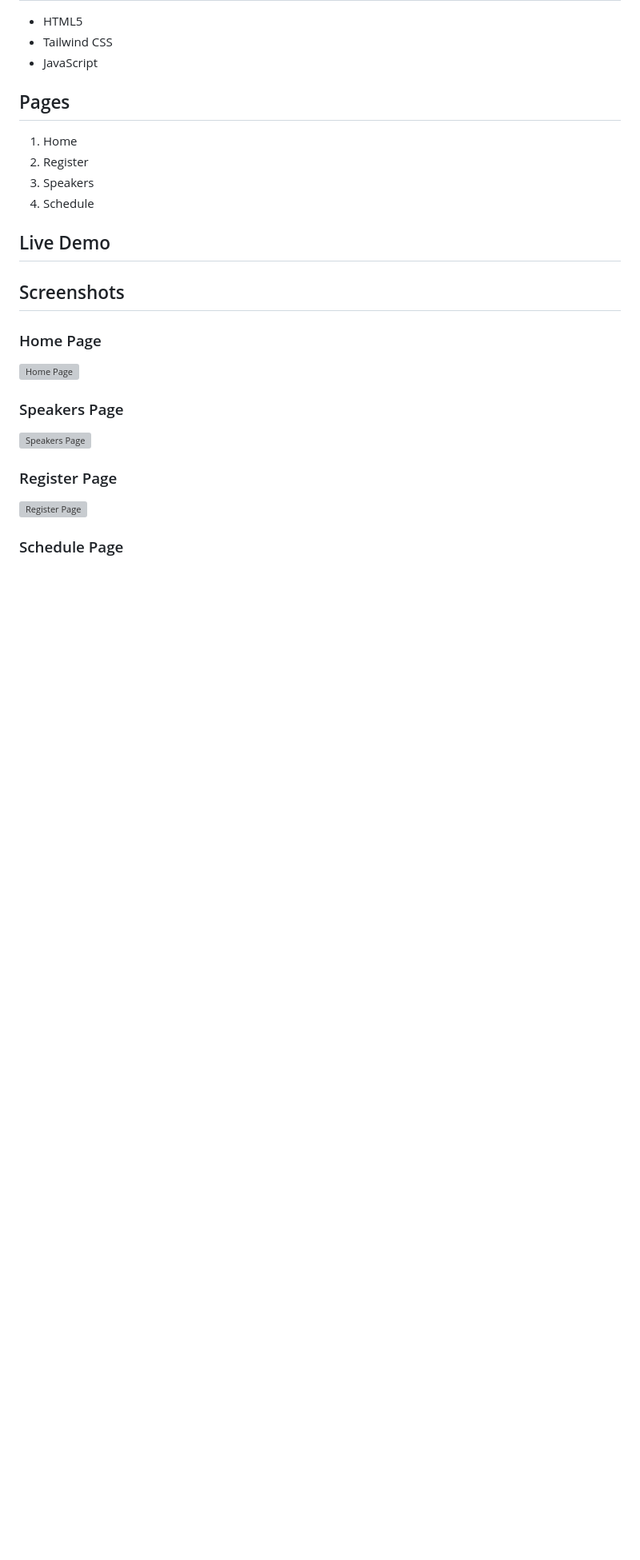
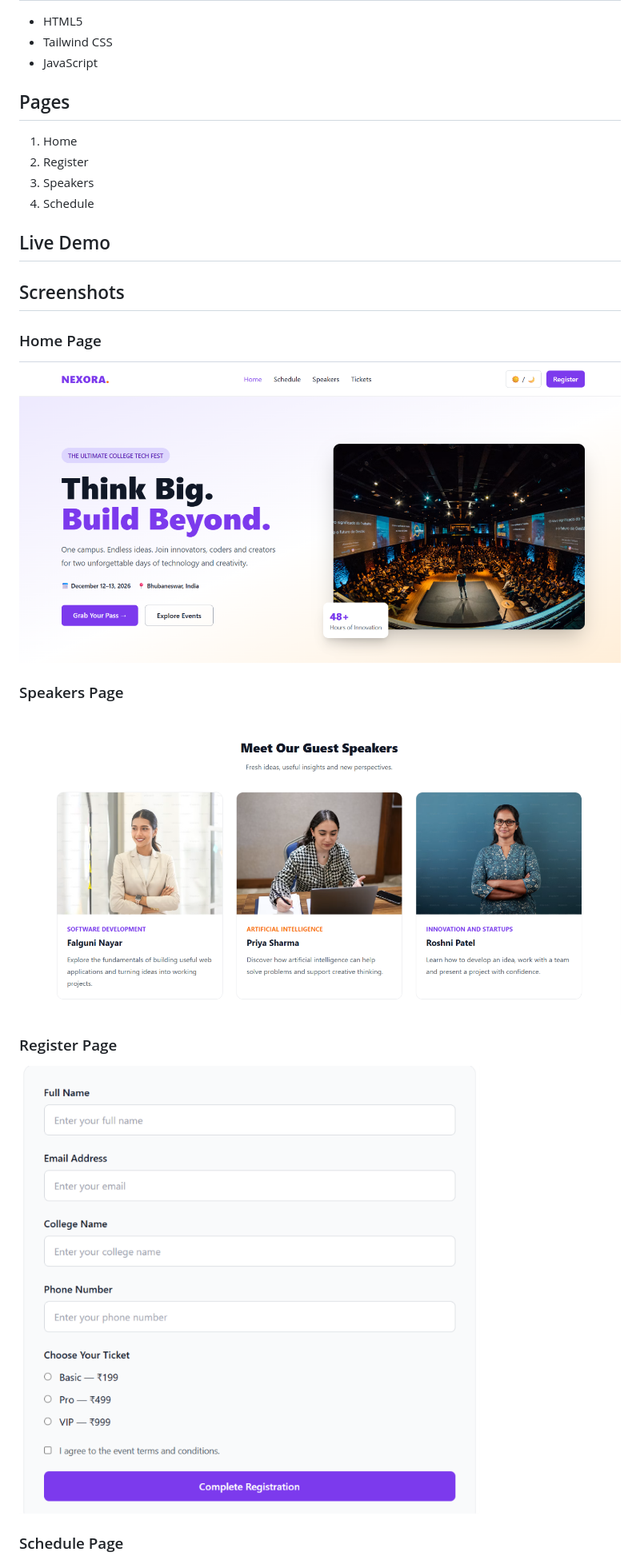
Before and after one commit to beherakiran/tech_fest_app, a Markdown page: README.md, the part around one of its changes. Shown at 80% size. GitHub-like rendering; pictures changed too: images/index.png (added), images/register.png (added), images/speakers.png (added); blank space fills up the shorter version; grey boxes are pictures that could not be loaded.

Commit message:
Added screenshots to readme

```diff
--- a/README.md
+++ b/README.md
@@ -33,15 +33,15 @@ This is a responsive college tech fest website designed to provide information a
 
 ### Home Page
 
-![Home Page](screenshots/home.png)
+![Home Page](images/index.png)
 
 ### Speakers Page
 
-![Speakers Page](screenshots/speakers.png)
+![Speakers Page](images/speakers.png)
 
 ### Register Page
 
-![Register Page](screenshots/register.png)
+![Register Page](images/register.png)
 
 ### Schedule Page
 
```
Also changed, not shown: other parts of README.md (+17 -5 lines), images/map.png (added), images/schedule.png (added), images/tickets.png (added), 4 other files.
